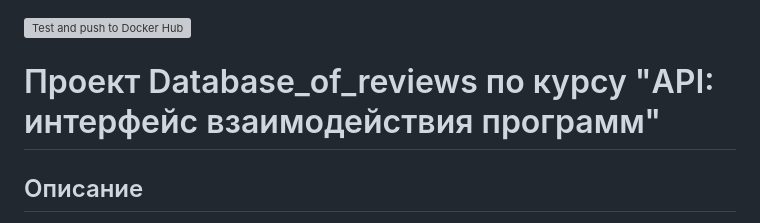
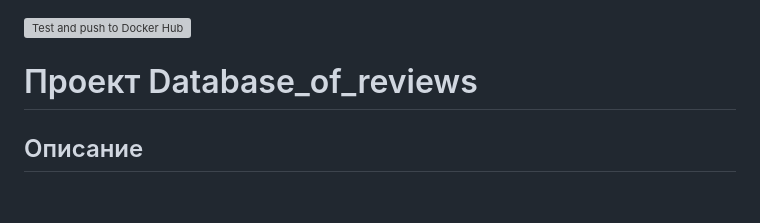
Before and after one commit to doroshenkokb/Database_of_reviews, a Markdown page: README.md, the part around the change. GitHub-like rendering; blank space fills up the shorter version; grey boxes are pictures that could not be loaded.

```diff
--- a/README.md
+++ b/README.md
@@ -1,6 +1,6 @@
 ![Test and push to Docker Hub](https://github.com/doroshenkokb/yamdb_final/actions/workflows/yamdb_workflow.yml/badge.svg)
 
-# Проект Database_of_reviews по курсу "API: интерфейс взаимодействия программ"
+# Проект Database_of_reviews
 
 ## Описание
 
```
